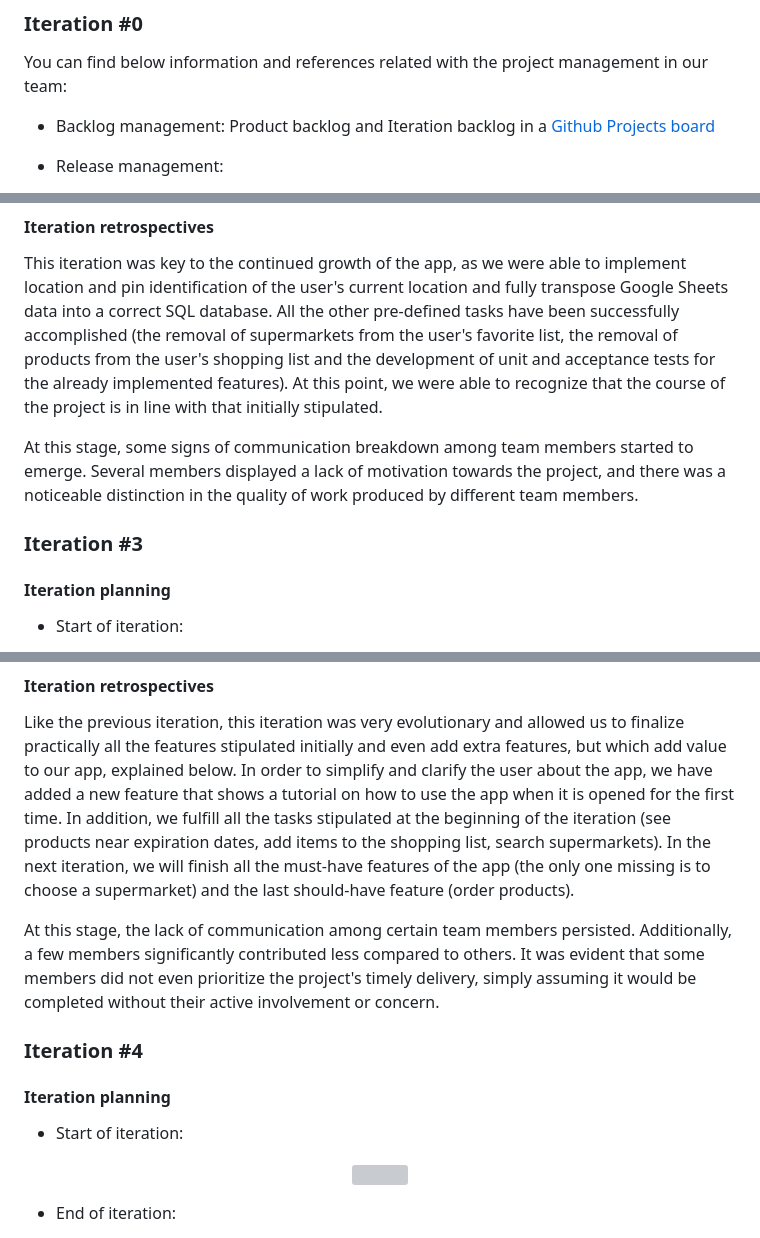
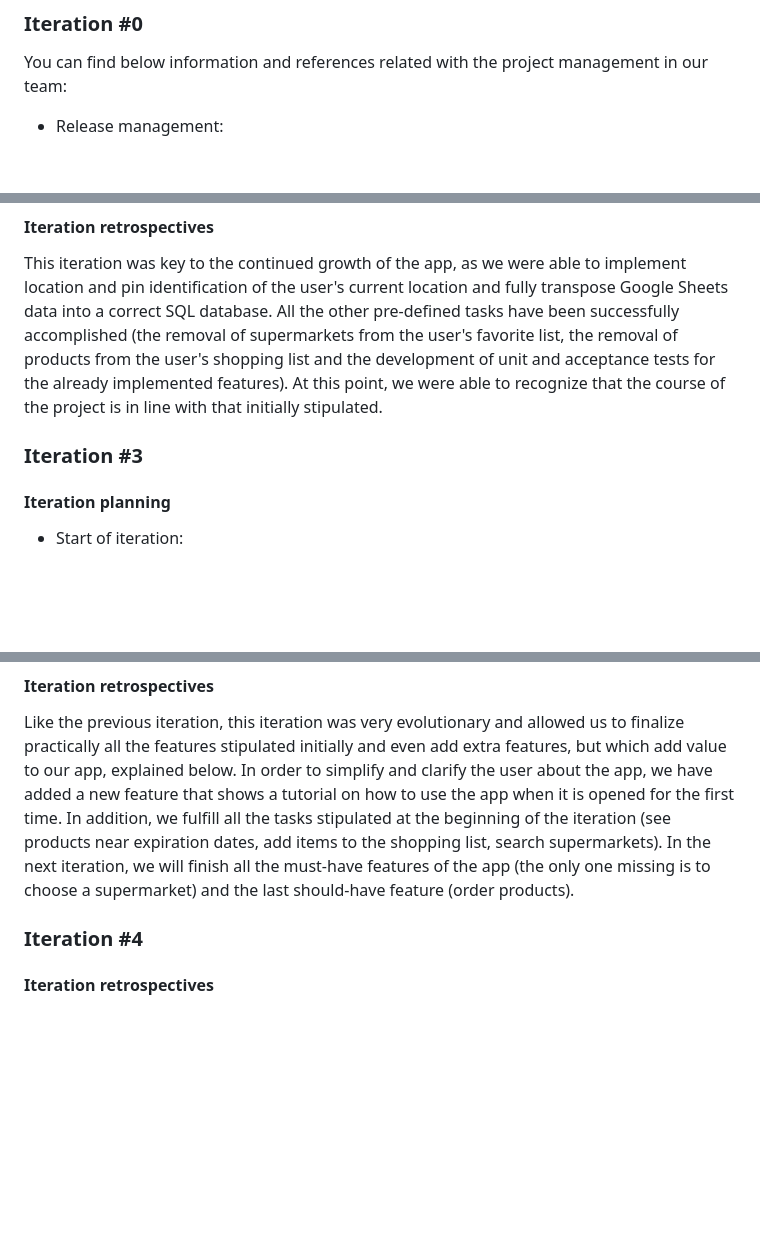
Before and after one commit to leonor-f/FoodRescueApp, a Markdown page: docs/ProjectManagement.md, 3 parts joined by grey strips. Drawn GitHub-style; blank space fills up the shorter version; grey boxes are pictures that could not be loaded.

```diff
--- a/docs/ProjectManagement.md
+++ b/docs/ProjectManagement.md
@@ -2,5 +2,4 @@
 
 ### Iteration #0
 You can find below information and references related with the project management in our team:
-* Backlog management: Product backlog and Iteration backlog in a [Github Projects board](https://github.com/orgs/FEUP-LEIC-ES-2022-23/projects/34)
 * Release management:
@@ -61,11 +60,8 @@ We continued to enhance our features by subdividing them into new ones, adding v
 #### Iteration retrospectives
 This iteration was key to the continued growth of the app, as we were able to implement location and pin identification of the user's current location and fully transpose Google Sheets data into a correct SQL database. All the other pre-defined tasks have been successfully accomplished (the removal of supermarkets from the user's favorite list, the removal of products from the user's shopping list and the development of unit and acceptance tests for the already implemented features). At this point, we were able to recognize that the course of the project is in line with that initially stipulated.
 
-At this stage, some signs of communication breakdown among team members started to emerge. Several members displayed a lack of motivation towards the project, and there was a noticeable distinction in the quality of work produced by different team members.
-
 ### Iteration #3
 
 #### Iteration planning
 - Start of iteration:
-
 <p align="center" justify="center">
@@ -80,12 +76,8 @@ At this stage, some signs of communication breakdown among team members started
 #### Iteration retrospectives
 Like the previous iteration, this iteration was very evolutionary and allowed us to finalize practically all the features stipulated initially and even add extra features, but which add value to our app, explained below. In order to simplify and clarify the user about the app, we have added a new feature that shows a tutorial on how to use the app when it is opened for the first time. In addition, we fulfill all the tasks stipulated at the beginning of the iteration (see products near expiration dates, add items to the shopping list, search supermarkets). In the next iteration, we will finish all the must-have features of the app (the only one missing is to choose a supermarket) and the last should-have feature (order products).
 
-At this stage, the lack of communication among certain team members persisted. Additionally, a few members significantly contributed less compared to others. It was evident that some members did not even prioritize the project's timely delivery, simply assuming it would be completed without their active involvement or concern.
-
-
 ### Iteration #4
 
-#### Iteration planning
+<!-- #### Iteration planning
 - Start of iteration:
-
 <p align="center" justify="center">
```
Also changed, not shown: other parts of docs/ProjectManagement.md (+18 -18 lines).
